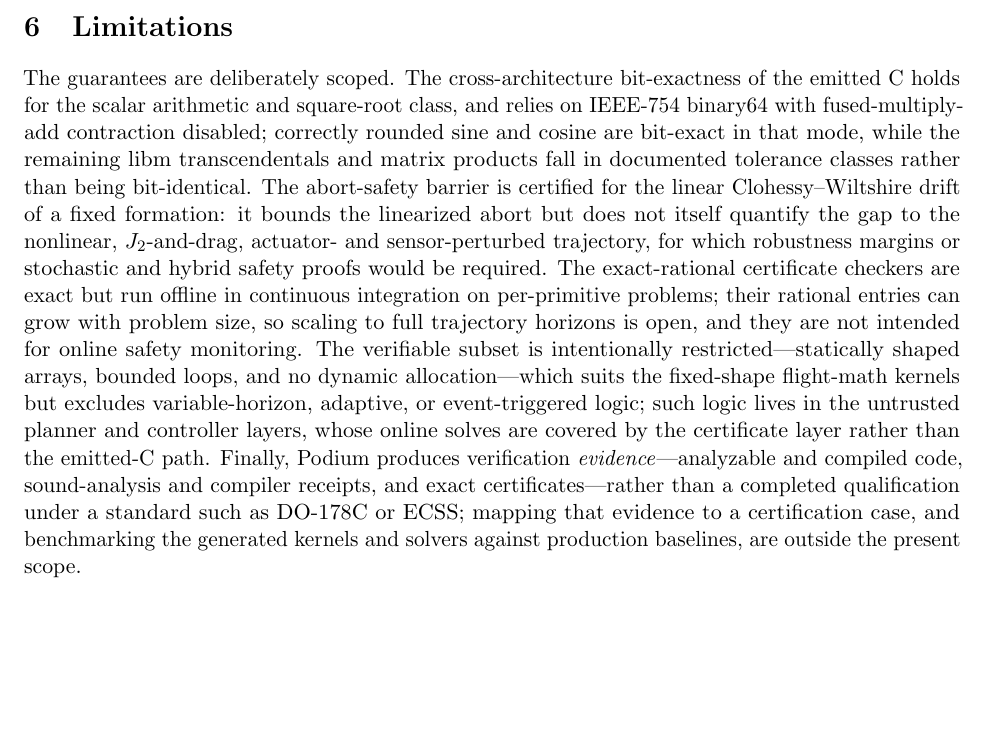
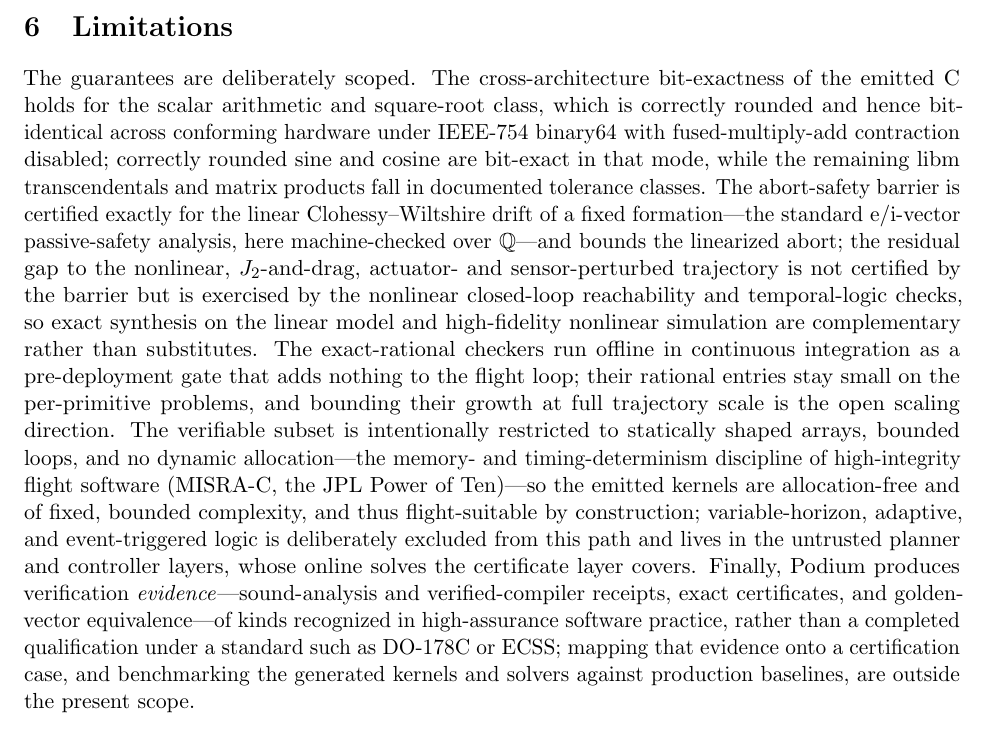
Before and after one commit to adi-oltean/podium, a LaTeX paper (docs/paper/main.tex): part of page 8 of 11, cut so that both start at the same text, the shorter picture padded with empty space. Compiled offline with pdfLaTeX.

Commit message:
Paper: harden the Limitations section after an adversarial audit of the reviews
A multi-model audit verified the reviewer critiques against the code (measuring
certificate bit-growth and probing the FP compiler flags). Five of six critiques
are wrong or overstated, one has a single fair thread. Rewrite Limitations to own
the genuine limits while reframing the two misread points as the flight-software
strengths they are, and folding in the structural real-time claim.

- Cross-ISA bit-exactness is stated as a consequence of IEEE-754 correct rounding
  with FMA contraction disabled (sound, not empirically fragile).
- The barrier: the linear-CW abort is certified exactly and machine-checked over
  Q. The residual nonlinear gap is exercised by reachability and STL, so the two
  are complementary rather than substitutes.
- The exact checkers run offline as a pre-deployment gate that adds nothing to the
  flight loop. Entries stay small per-primitive (measured, not super-exponential).
  Bounding growth at full trajectory scale is the open scaling direction.
- The restricted subset is the MISRA-C / JPL Power-of-Ten discipline, so the
  emitted kernels are allocation-free, of fixed bounded complexity, and
  flight-suitable by construction. Dynamic/adaptive logic lives in the untrusted
  planner layer, covered by the certificate layer.
- Podium produces evidence of kinds recognized in high-assurance practice, not a
  DO-178C/ECSS qualification.

Compiles clean, 11 pages, zero undefined references.

```diff
--- a/docs/paper/main.tex
+++ b/docs/paper/main.tex
@@ -415,29 +415,35 @@ on the library can be re-checked independently.
 \section{Limitations}
 
 The guarantees are deliberately scoped. The cross-architecture bit-exactness of
-the emitted C holds for the scalar arithmetic and square-root class, and relies
-on IEEE-754 binary64 with fused-multiply-add contraction disabled; correctly
-rounded sine and cosine are bit-exact in that mode, while the remaining libm
-transcendentals and matrix products fall in documented tolerance classes rather
-than being bit-identical. The abort-safety barrier is certified for the linear
-Clohessy--Wiltshire drift of a fixed formation: it bounds the linearized abort
-but does not itself quantify the gap to the nonlinear, $J_2$-and-drag,
-actuator- and sensor-perturbed trajectory, for which robustness margins or
-stochastic and hybrid safety proofs would be required. The exact-rational
-certificate checkers are exact but run offline in continuous integration on
-per-primitive problems; their rational entries can grow with problem size, so
-scaling to full trajectory horizons is open, and they are not intended for online
-safety monitoring. The verifiable subset is intentionally restricted---statically
-shaped arrays, bounded loops, and no dynamic allocation---which suits the
-fixed-shape flight-math kernels but excludes variable-horizon, adaptive, or
-event-triggered logic; such logic lives in the untrusted planner and controller
-layers, whose online solves are covered by the certificate layer rather than the
-emitted-C path. Finally, Podium produces verification \emph{evidence}---analyzable
-and compiled code, sound-analysis and compiler receipts, and exact
-certificates---rather than a completed qualification under a standard such as
-DO-178C or ECSS; mapping that evidence to a certification case, and benchmarking
-the generated kernels and solvers against production baselines, are outside the
-present scope.
+the emitted C holds for the scalar arithmetic and square-root class, which is
+correctly rounded and hence bit-identical across conforming hardware under
+IEEE-754 binary64 with fused-multiply-add contraction disabled; correctly rounded
+sine and cosine are bit-exact in that mode, while the remaining libm
+transcendentals and matrix products fall in documented tolerance classes. The
+abort-safety barrier is certified exactly for the linear Clohessy--Wiltshire
+drift of a fixed formation---the standard e/i-vector passive-safety analysis, here
+machine-checked over $\Q$---and bounds the linearized abort; the residual gap to
+the nonlinear, $J_2$-and-drag, actuator- and sensor-perturbed trajectory is not
+certified by the barrier but is exercised by the nonlinear closed-loop
+reachability and temporal-logic checks, so exact synthesis on the linear model and
+high-fidelity nonlinear simulation are complementary rather than substitutes. The
+exact-rational checkers run offline in continuous integration as a pre-deployment
+gate that adds nothing to the flight loop; their rational entries stay small on
+the per-primitive problems, and bounding their growth at full trajectory scale is
+the open scaling direction. The verifiable subset is intentionally restricted to
+statically shaped arrays, bounded loops, and no dynamic allocation---the memory-
+and timing-determinism discipline of high-integrity flight software (MISRA-C, the
+JPL Power of Ten)---so the emitted kernels are allocation-free and of fixed,
+bounded complexity, and thus flight-suitable by construction; variable-horizon,
+adaptive, and event-triggered logic is deliberately excluded from this path and
+lives in the untrusted planner and controller layers, whose online solves the
+certificate layer covers. Finally, Podium produces verification
+\emph{evidence}---sound-analysis and verified-compiler receipts, exact
+certificates, and golden-vector equivalence---of kinds recognized in
+high-assurance software practice, rather than a completed qualification under a
+standard such as DO-178C or ECSS; mapping that evidence onto a certification case,
+and benchmarking the generated kernels and solvers against production baselines,
+are outside the present scope.
 
 \section{Conclusions}
 
```
Also changed, not shown: docs/paper/podium-paper.pdf.
